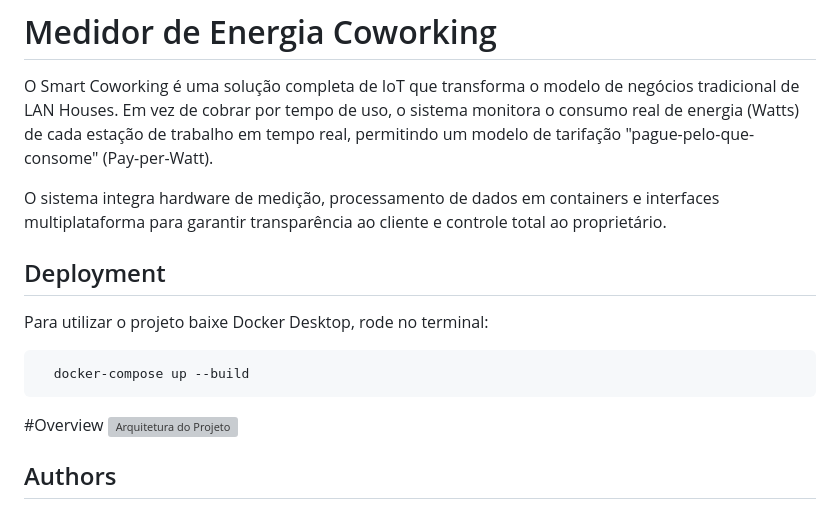
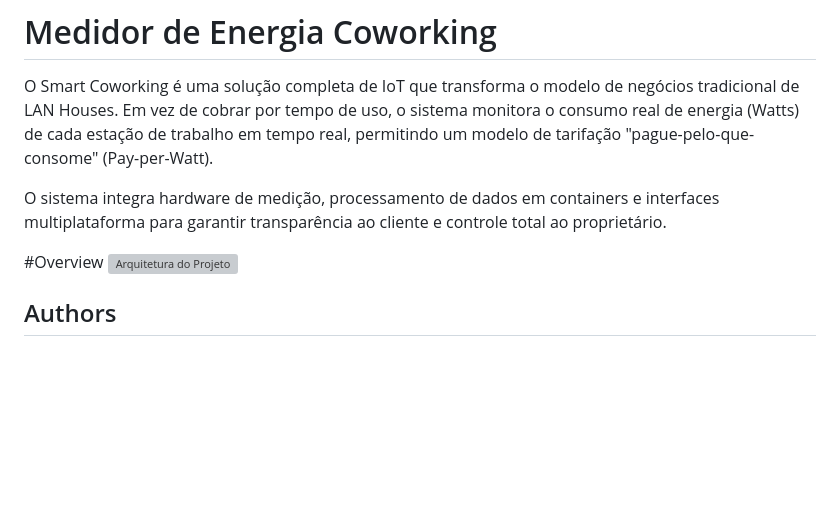
Before and after one commit to JoaoBringmann/Medidor_Energia_Coworking, a Markdown page: README.md, the part around the change. Rendered like a GitHub page; blank space fills up the shorter version; grey boxes are pictures that could not be loaded.

Commit message:
Tirei o repetido

````diff
--- a/README.md
+++ b/README.md
@@ -4,14 +4,6 @@
 O Smart Coworking é uma solução completa de IoT que transforma o modelo de negócios tradicional de LAN Houses. Em vez de cobrar por tempo de uso, o sistema monitora o consumo real de energia (Watts) de cada estação de trabalho em tempo real, permitindo um modelo de tarifação "pague-pelo-que-consome" (Pay-per-Watt).
 
 O sistema integra hardware de medição, processamento de dados em containers e interfaces multiplataforma para garantir transparência ao cliente e controle total ao proprietário.
-
-## Deployment
-
-Para utilizar o projeto baixe Docker Desktop, rode no terminal:
-
-```bash
-  docker-compose up --build
-```
 
 #Overview
 ![Arquitetura do Projeto](./docs/overview.svg)
````
